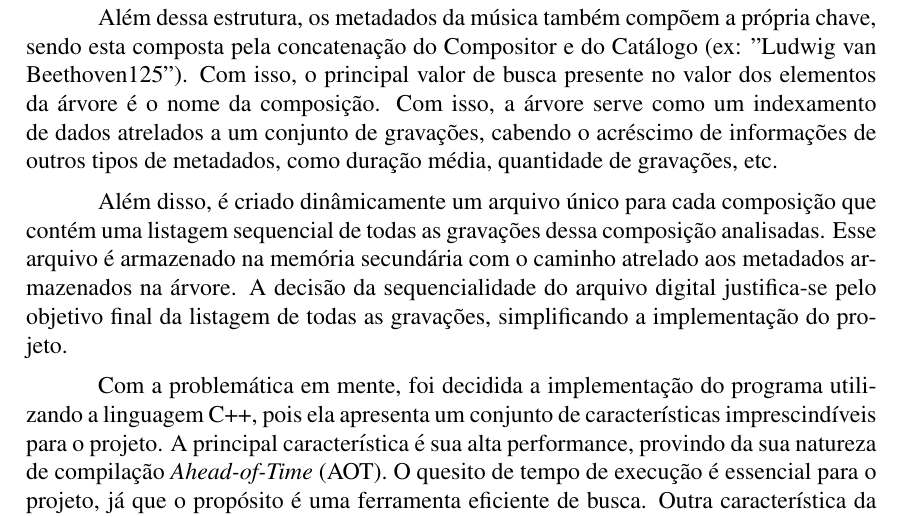
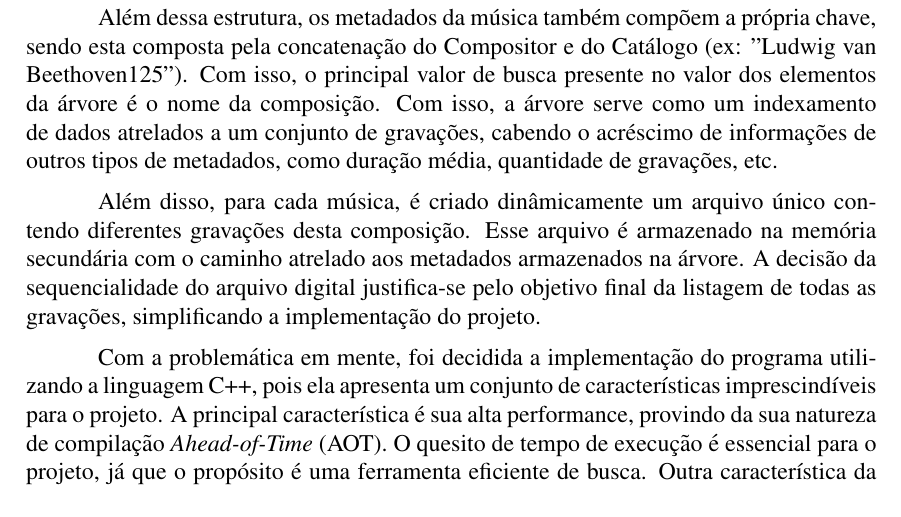
Before and after one commit to lucas-gcp/music-btree, a LaTeX paper (article/main.tex): part of page 5 of 7, cut so that both start at the same text. Compiled offline with pdfLaTeX.

Commit message:
revisao de implementacao

```diff
--- a/article/main.tex
+++ b/article/main.tex
@@ -271,9 +271,8 @@ como um indexamento de dados atrelados a um conjunto de gravações, cabendo o
 acréscimo de informações de outros tipos de metadados, como duração média,
 quantidade de gravações, etc.
 
-Além disso, é criado dinâmicamente um arquivo único para cada composição que
-contém uma listagem sequencial de todas as gravações dessa composição
-analisadas. Esse arquivo é armazenado na memória secundária com o caminho
+Além disso, para cada música, é criado dinâmicamente um arquivo único contendo diferentes gravações
+desta composição. Esse arquivo é armazenado na memória secundária com o caminho
 atrelado aos metadados armazenados na árvore. A decisão da sequencialidade do
 arquivo digital justifica-se pelo objetivo final da listagem de todas as
 gravações, simplificando a implementação do projeto.
```
